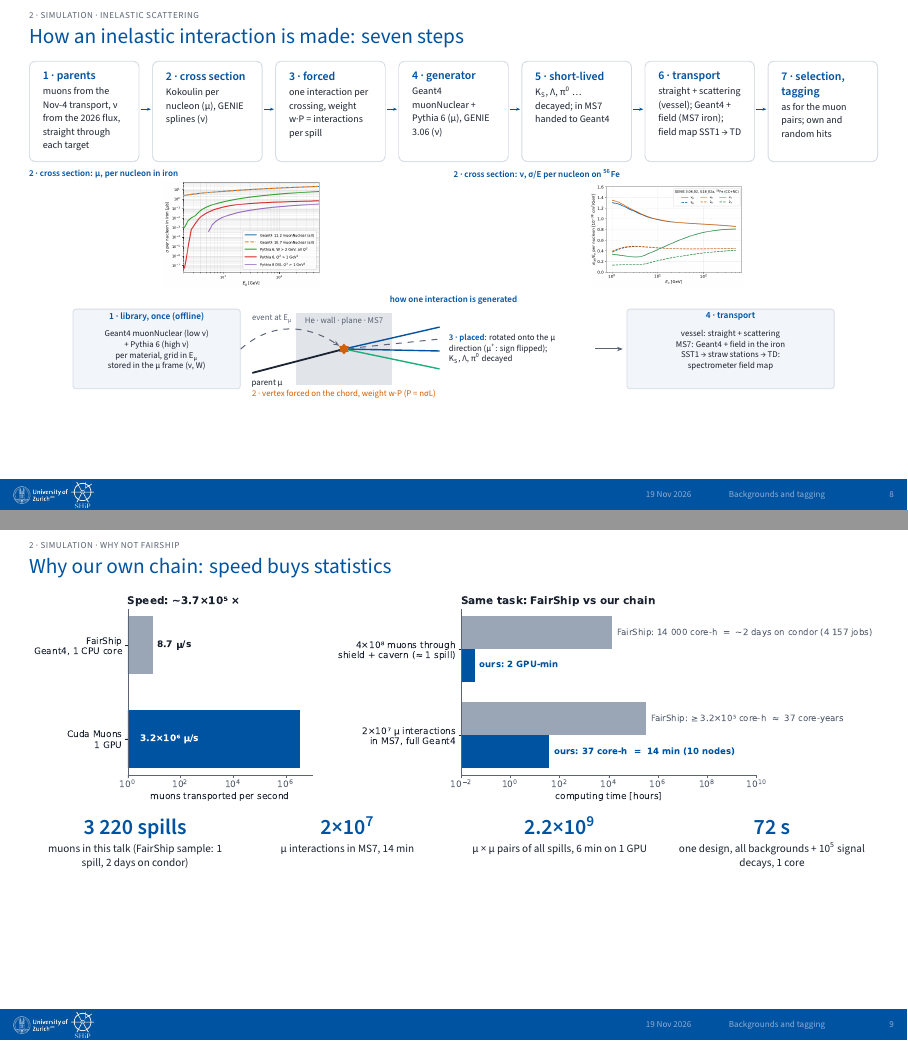
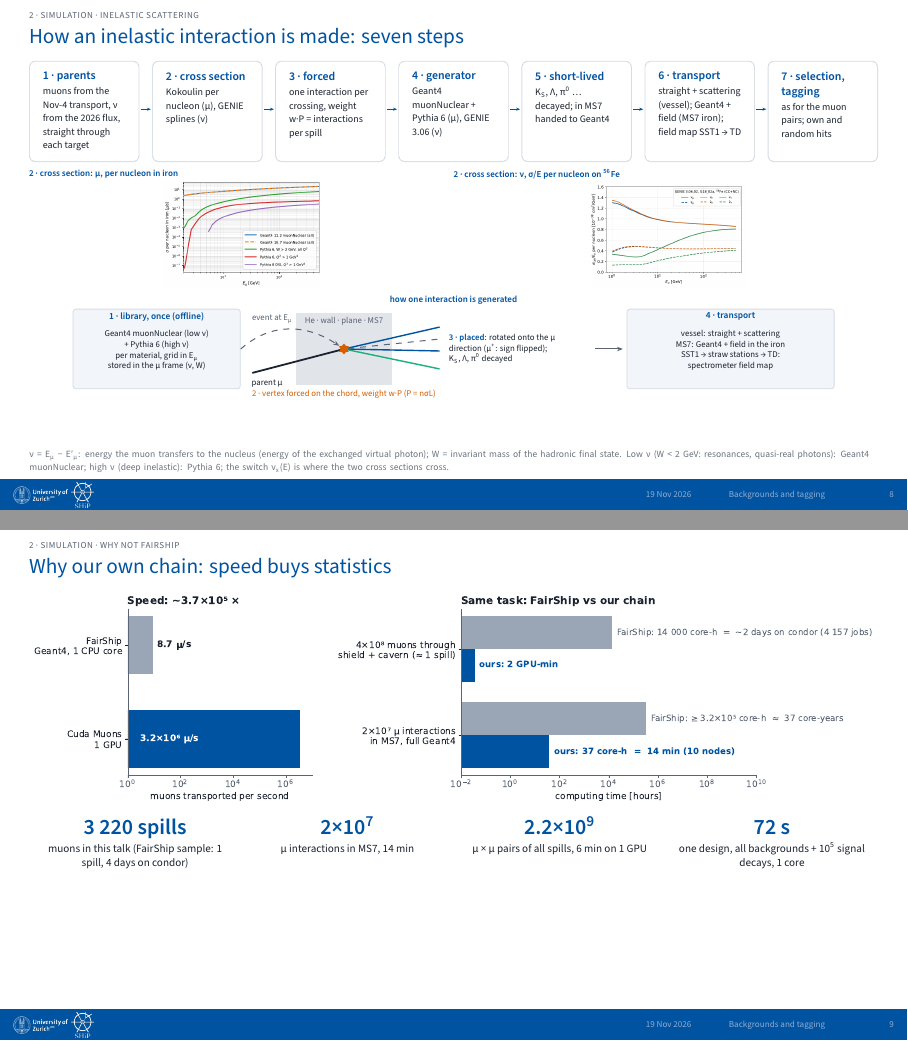
Before and after one commit to Gfrisella/Presentation_Tagging_System, LaTeX slides (main.tex, which reads sections/01_simulation.tex): pages 8 and 9 of 51, joined at a grey line. The pictures show the PDF file main.pdf that the author committed with the source.

Commit message:
Slide 8: footnote defining nu and W of the interaction library
Co-Authored-By: Claude Opus 5.5 <noreply@anthropic.com>

```diff
--- a/sections/01_simulation.tex
+++ b/sections/01_simulation.tex
@@ -96,6 +96,7 @@
 \node[align=center,text=ink,anchor=north] at (330,31) {vessel: straight + scattering\\MS7: Geant4 + field in the iron\\SST1 → straw stations → TD:\\spectrometer field map};
 \end{tikzpicture}\par}
 
+\slidenote{ν = E\textsubscript{μ} − E′\textsubscript{μ}: energy the muon transfers to the nucleus (energy of the exchanged virtual photon); W = invariant mass of the hadronic final state. Low ν (W < 2 GeV: resonances, quasi-real photons): Geant4 muonNuclear; high ν (deep inelastic): Pythia 6; the switch ν\textsubscript{x}(E) is where the two cross sections cross.}
 \end{btframe}
 
 % ---------------------------------------------------------------- slide 7b: why our own chain (24 Nov 2026)
```
Also changed, not shown: main.pdf.
